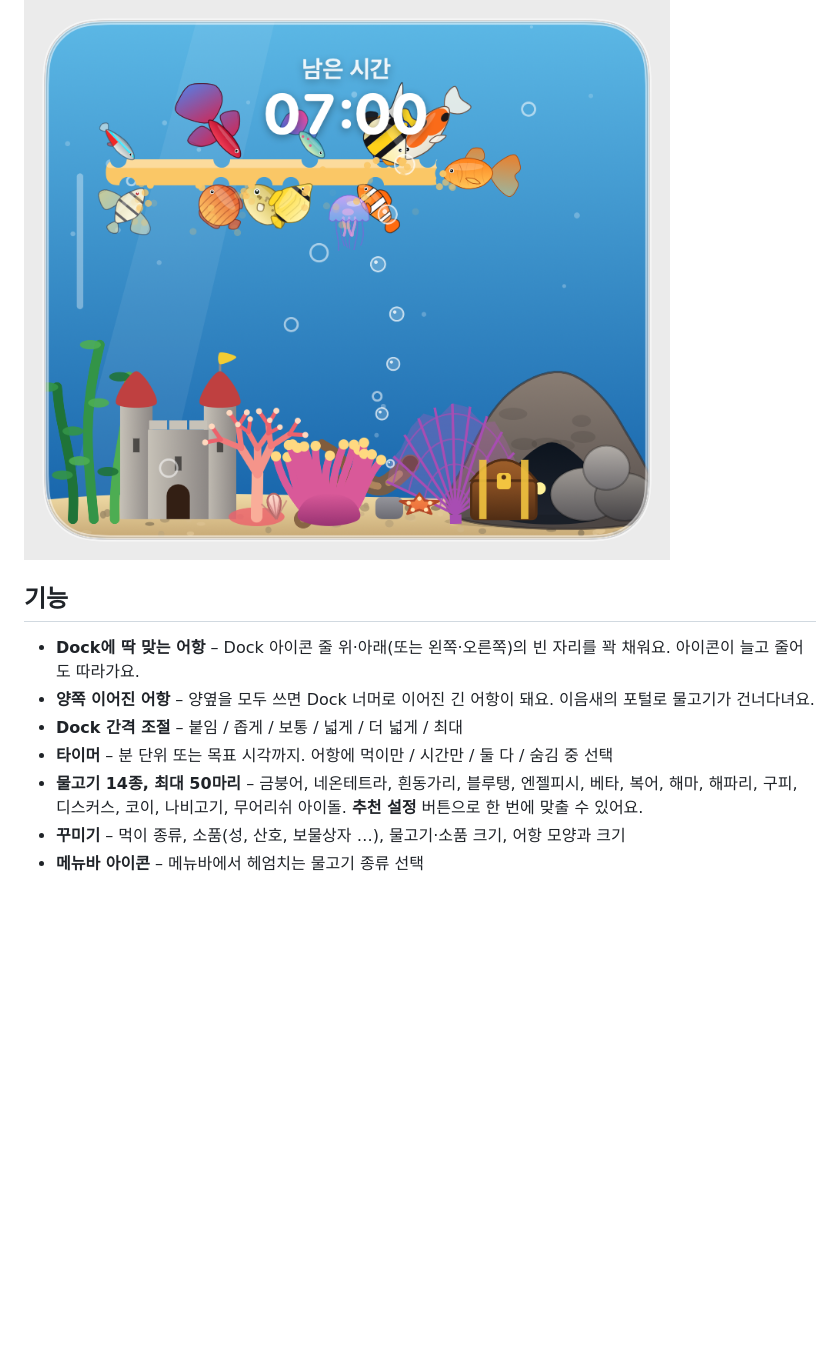
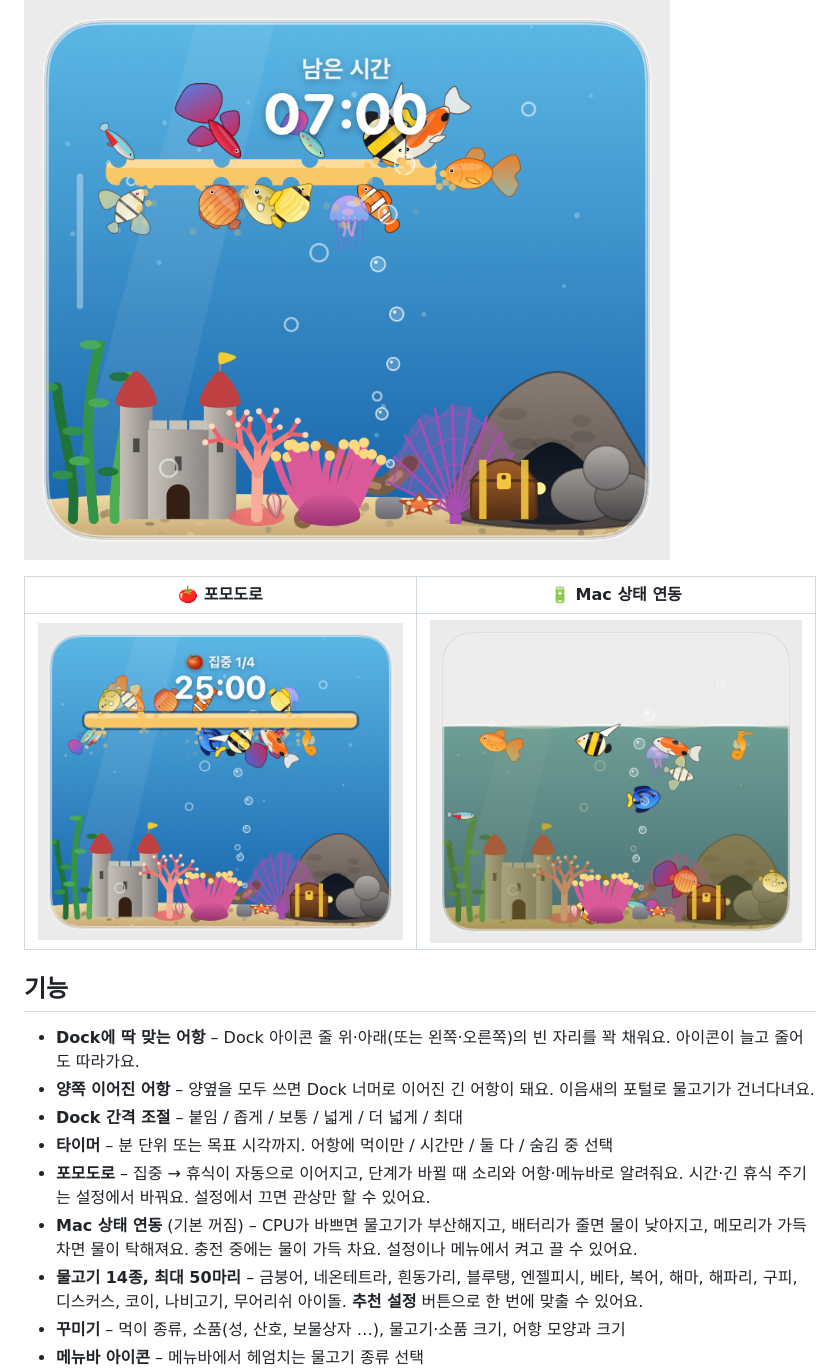
Before and after one commit to HRCEO/mini-aquarium, a Markdown page: README.md, the part around the change. Drawn GitHub-style; pictures changed too: docs/screenshot-pomodoro.png (added), docs/screenshot-system.png (added); blank space fills up the shorter version.

```diff
--- a/README.md
+++ b/README.md
@@ -3,6 +3,10 @@
 Mac 화면 한쪽, **Dock 옆 빈 자리**에 떠다니는 작은 어항이에요. 물고기가 헤엄치고, 타이머를 맞추면 노란 먹이 띠를 물고기들이 천천히 갉아먹으며 남은 시간을 알려줘요.
 
 ![미니 어항](docs/screenshot.png)
+
+| 🍅 포모도로 | 🔋 Mac 상태 연동 |
+|---|---|
+| ![포모도로](docs/screenshot-pomodoro.png) | ![시스템 연동](docs/screenshot-system.png) |
 
 ## 기능
 
@@ -10,6 +14,8 @@ Mac 화면 한쪽, **Dock 옆 빈 자리**에 떠다니는 작은 어항이에
 - **양쪽 이어진 어항** – 양옆을 모두 쓰면 Dock 너머로 이어진 긴 어항이 돼요. 이음새의 포털로 물고기가 건너다녀요.
 - **Dock 간격 조절** – 붙임 / 좁게 / 보통 / 넓게 / 더 넓게 / 최대
 - **타이머** – 분 단위 또는 목표 시각까지. 어항에 먹이만 / 시간만 / 둘 다 / 숨김 중 선택
+- **포모도로** – 집중 → 휴식이 자동으로 이어지고, 단계가 바뀔 때 소리와 어항·메뉴바로 알려줘요. 시간·긴 휴식 주기는 설정에서 바꿔요. 설정에서 끄면 관상만 할 수 있어요.
+- **Mac 상태 연동** (기본 꺼짐) – CPU가 바쁘면 물고기가 부산해지고, 배터리가 줄면 물이 낮아지고, 메모리가 가득 차면 물이 탁해져요. 충전 중에는 물이 가득 차요. 설정이나 메뉴에서 켜고 끌 수 있어요.
 - **물고기 14종, 최대 50마리** – 금붕어, 네온테트라, 흰동가리, 블루탱, 엔젤피시, 베타, 복어, 해마, 해파리, 구피, 디스커스, 코이, 나비고기, 무어리쉬 아이돌. **추천 설정** 버튼으로 한 번에 맞출 수 있어요.
 - **꾸미기** – 먹이 종류, 소품(성, 산호, 보물상자 …), 물고기·소품 크기, 어항 모양과 크기
 - **메뉴바 아이콘** – 메뉴바에서 헤엄치는 물고기 종류 선택
```
Also changed, not shown: docs/ARCHITECTURE.md (+13 -1 lines), 16 other files.
